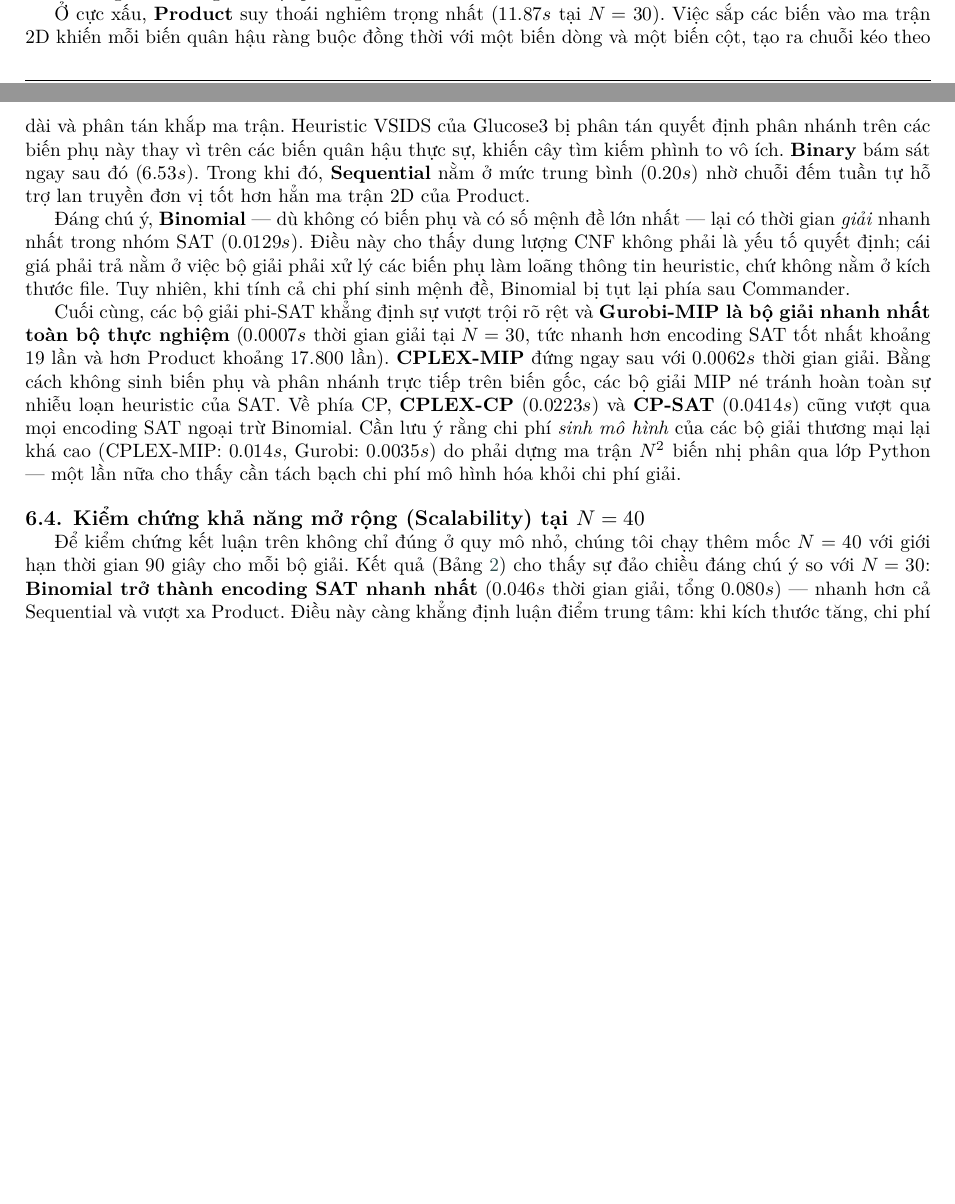
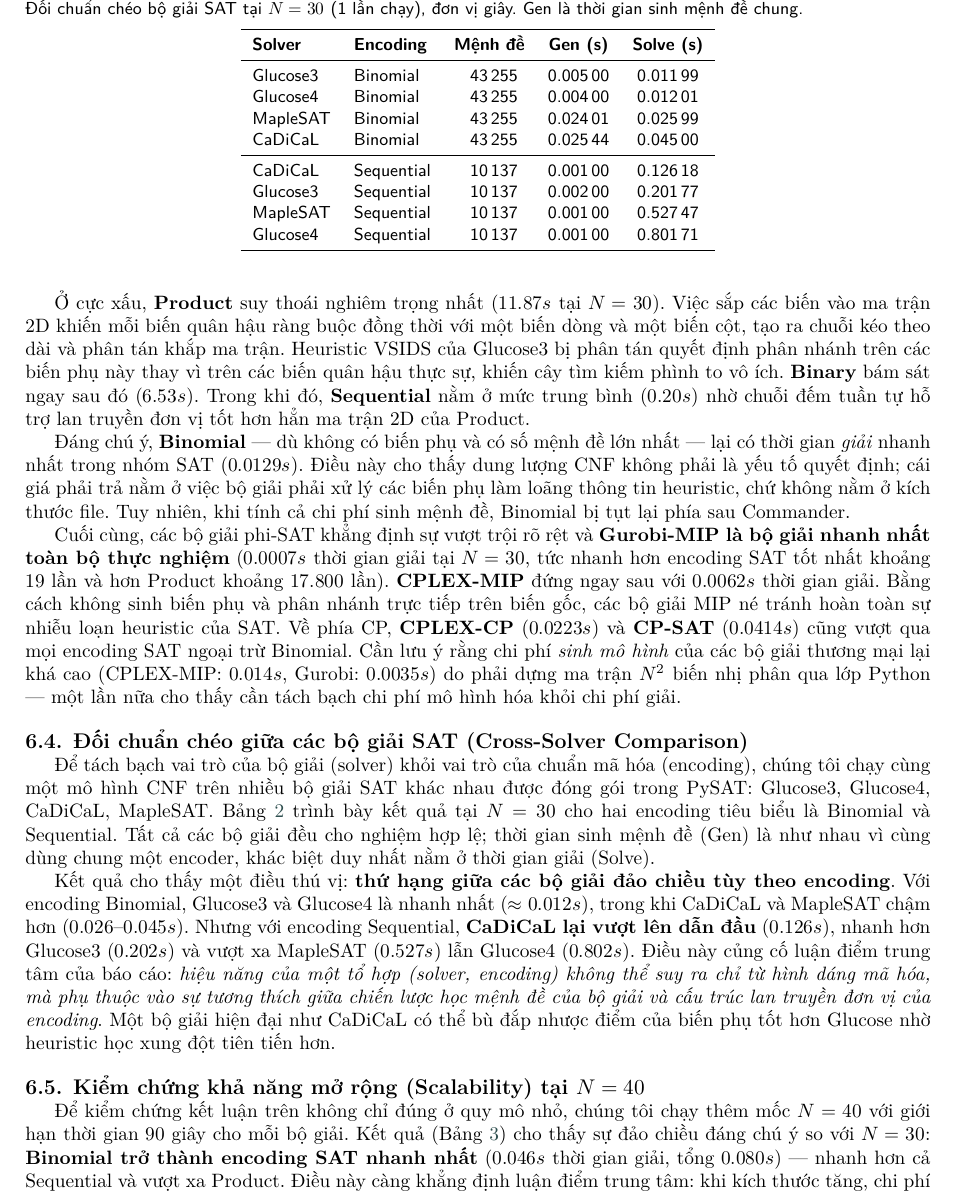
Before and after one commit to Messionly1/NQueens-SAT-Solving, a LaTeX paper (report/main.tex): two parts of pages 4 and 5 of 8 before the commit and part of page 5 of 8 after it, the two joined at a grey line, cut at the place of the change, the shorter picture padded with empty space. Compiled offline with XeLaTeX.

Commit message:
feat: cross-solver benchmarks, unit tests, report pdf

```diff
--- a/report/main.tex
+++ b/report/main.tex
@@ -180,6 +180,32 @@
 Đáng chú ý, \textbf{Binomial} --- dù không có biến phụ và có số mệnh đề lớn nhất --- lại có thời gian \emph{giải} nhanh nhất trong nhóm SAT ($0.0129s$). Điều này cho thấy dung lượng CNF không phải là yếu tố quyết định; cái giá phải trả nằm ở việc bộ giải phải xử lý các biến phụ làm loãng thông tin heuristic, chứ không nằm ở kích thước file. Tuy nhiên, khi tính cả chi phí sinh mệnh đề, Binomial bị tụt lại phía sau Commander.
 
 Cuối cùng, các bộ giải phi-SAT khẳng định sự vượt trội rõ rệt và \textbf{Gurobi-MIP là bộ giải nhanh nhất toàn bộ thực nghiệm} ($0.0007s$ thời gian giải tại $N=30$, tức nhanh hơn encoding SAT tốt nhất khoảng $19$ lần và hơn Product khoảng $17.800$ lần). \textbf{CPLEX-MIP} đứng ngay sau với $0.0062s$ thời gian giải. Bằng cách không sinh biến phụ và phân nhánh trực tiếp trên biến gốc, các bộ giải MIP né tránh hoàn toàn sự nhiễu loạn heuristic của SAT. Về phía CP, \textbf{CPLEX-CP} ($0.0223s$) và \textbf{CP-SAT} ($0.0414s$) cũng vượt qua mọi encoding SAT ngoại trừ Binomial. Cần lưu ý rằng chi phí \emph{sinh mô hình} của các bộ giải thương mại lại khá cao (CPLEX-MIP: $0.014s$, Gurobi: $0.0035s$) do phải dựng ma trận $N^2$ biến nhị phân qua lớp Python --- một lần nữa cho thấy cần tách bạch chi phí mô hình hóa khỏi chi phí giải.
+
+\subsection{Đối chuẩn chéo giữa các bộ giải SAT (Cross-Solver Comparison)}
+Để tách bạch vai trò của bộ giải (solver) khỏi vai trò của chuẩn mã hóa (encoding), chúng tôi chạy cùng một mô hình CNF trên nhiều bộ giải SAT khác nhau được đóng gói trong PySAT: Glucose3, Glucose4, CaDiCaL, MapleSAT. Bảng \ref{tab:crosssolver} trình bày kết quả tại $N=30$ cho hai encoding tiêu biểu là Binomial và Sequential. Tất cả các bộ giải đều cho nghiệm hợp lệ; thời gian sinh mệnh đề (Gen) là như nhau vì cùng dùng chung một encoder, khác biệt duy nhất nằm ở thời gian giải (Solve).
+
+Kết quả cho thấy một điều thú vị: \textbf{thứ hạng giữa các bộ giải đảo chiều tùy theo encoding}. Với encoding Binomial, Glucose3 và Glucose4 là nhanh nhất ($\approx 0.012s$), trong khi CaDiCaL và MapleSAT chậm hơn ($0.026$--$0.045s$). Nhưng với encoding Sequential, \textbf{CaDiCaL lại vượt lên dẫn đầu} ($0.126s$), nhanh hơn Glucose3 ($0.202s$) và vượt xa MapleSAT ($0.527s$) lẫn Glucose4 ($0.802s$). Điều này củng cố luận điểm trung tâm của báo cáo: \emph{hiệu năng của một tổ hợp (solver, encoding) không thể suy ra chỉ từ hình dáng mã hóa, mà phụ thuộc vào sự tương thích giữa chiến lược học mệnh đề của bộ giải và cấu trúc lan truyền đơn vị của encoding}. Một bộ giải hiện đại như CaDiCaL có thể bù đắp nhược điểm của biến phụ tốt hơn Glucose nhờ heuristic học xung đột tiên tiến hơn.
+
+\begin{table}[htbp]
+    \centering
+    \caption{Đối chuẩn chéo bộ giải SAT tại $N=30$ (1 lần chạy), đơn vị giây. Gen là thời gian sinh mệnh đề chung.}
+    \label{tab:crosssolver}
+    \begin{tabular}{l l S[table-format=6.0] S[table-format=1.5] S[table-format=1.5]}
+        \toprule
+        \textbf{Solver} & \textbf{Encoding} & \textbf{Mệnh đề} & \textbf{Gen (s)} & \textbf{Solve (s)} \\
+        \midrule
+        Glucose3  & Binomial   & 43255 & 0.00500 & 0.01199 \\
+        Glucose4  & Binomial   & 43255 & 0.00400 & 0.01201 \\
+        MapleSAT  & Binomial   & 43255 & 0.02401 & 0.02599 \\
+        CaDiCaL   & Binomial   & 43255 & 0.02544 & 0.04500 \\
+        \midrule
+        CaDiCaL   & Sequential & 10137 & 0.00100 & 0.12618 \\
+        Glucose3  & Sequential & 10137 & 0.00200 & 0.20177 \\
+        MapleSAT  & Sequential & 10137 & 0.00100 & 0.52747 \\
+        Glucose4  & Sequential & 10137 & 0.00100 & 0.80171 \\
+        \bottomrule
+    \end{tabular}
+\end{table}
 
 \subsection{Kiểm chứng khả năng mở rộng (Scalability) tại $N=40$}
 Để kiểm chứng kết luận trên không chỉ đúng ở quy mô nhỏ, chúng tôi chạy thêm mốc $N=40$ với giới hạn thời gian $90$ giây cho mỗi bộ giải. Kết quả (Bảng \ref{tab:scalability}) cho thấy sự đảo chiều đáng chú ý so với $N=30$: \textbf{Binomial trở thành encoding SAT nhanh nhất} ($0.046s$ thời gian giải, tổng $0.080s$) --- nhanh hơn cả Sequential và vượt xa Product. Điều này càng khẳng định luận điểm trung tâm: khi kích thước tăng, chi phí sinh $103.540$ mệnh đề của Binomial trở nên không đáng kể so với lợi ích mà việc \emph{không sinh biến phụ} mang lại cho bộ giải. Trong khi đó, \textbf{Product vượt ngưỡng khả thi} (đạt giới hạn $90s$ mà chưa ra nghiệm), và \textbf{Binary} cũng suy thoái nghiêm trọng ($59.9s$).
```
Also changed, not shown: README.md, report/main.pdf, report/main.tex (4 more changed lines), 2 other files.
